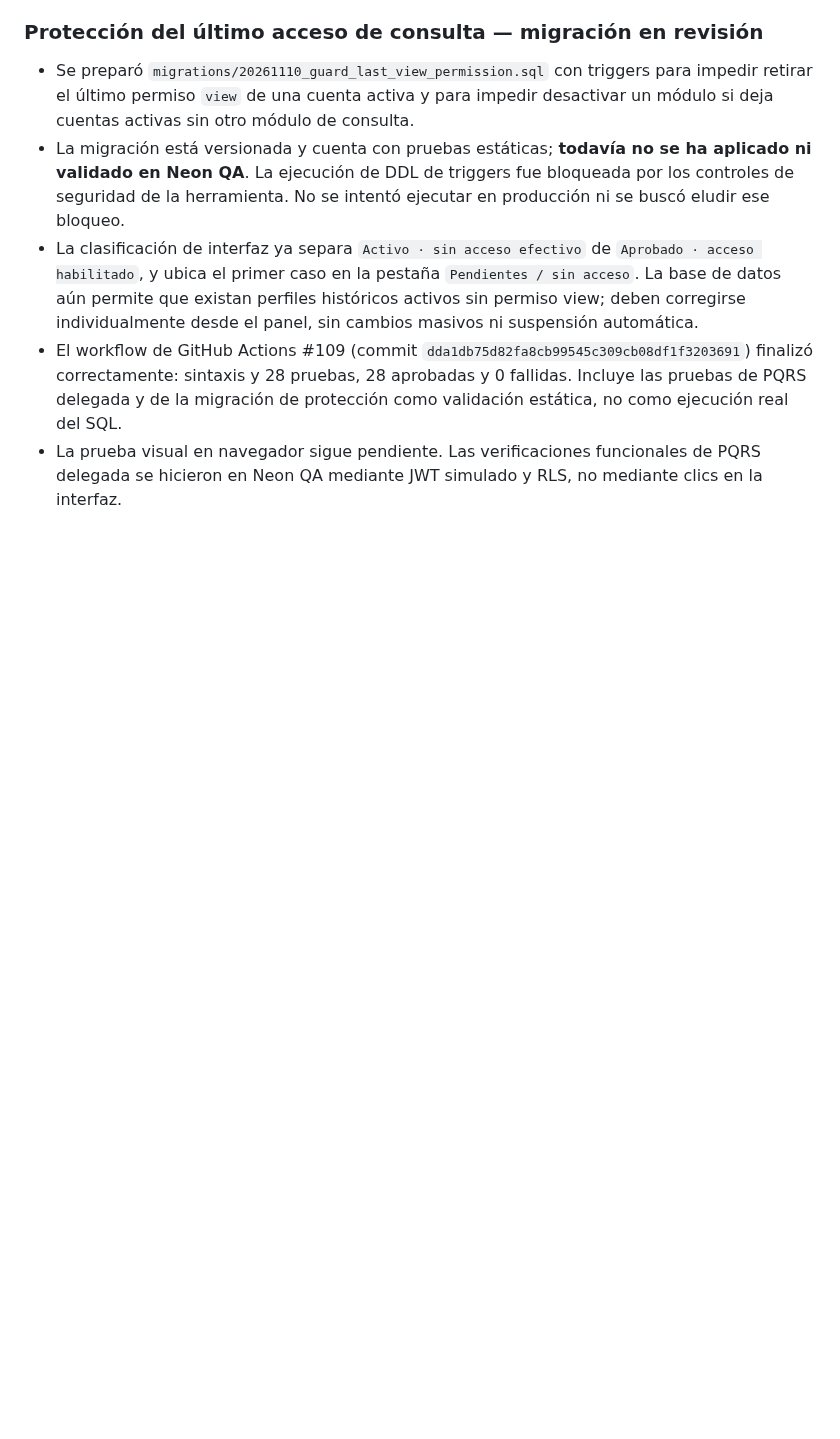
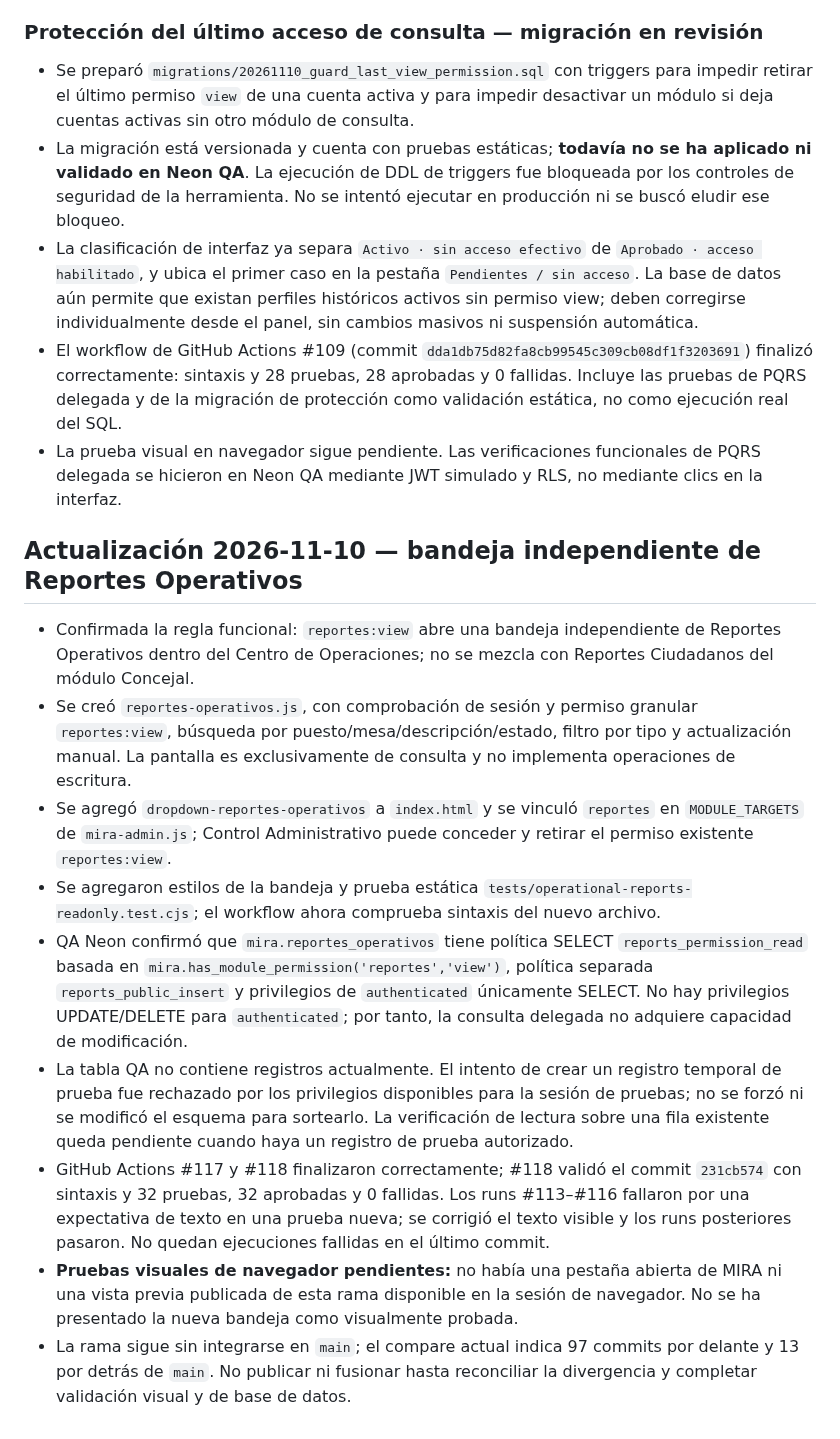
Before and after one commit to jdgarzoncam-bit/MIRAtuterritorio, a Markdown page: docs/CONTROL-ADMINISTRATIVO-ESTADO.md, the part around the change. Rendered like a GitHub page; blank space fills up the shorter version.

Commit message:
Document delegated operational reports inbox and QA limits

```diff
--- a/docs/CONTROL-ADMINISTRATIVO-ESTADO.md
+++ b/docs/CONTROL-ADMINISTRATIVO-ESTADO.md
@@ -276,3 +276,15 @@ Las acciones `create` y `edit` requieren también que el mismo usuario tenga `vi
 - La clasificación de interfaz ya separa `Activo · sin acceso efectivo` de `Aprobado · acceso habilitado`, y ubica el primer caso en la pestaña `Pendientes / sin acceso`. La base de datos aún permite que existan perfiles históricos activos sin permiso view; deben corregirse individualmente desde el panel, sin cambios masivos ni suspensión automática.
 - El workflow de GitHub Actions #109 (commit `dda1db75d82fa8cb99545c309cb08df1f3203691`) finalizó correctamente: sintaxis y 28 pruebas, 28 aprobadas y 0 fallidas. Incluye las pruebas de PQRS delegada y de la migración de protección como validación estática, no como ejecución real del SQL.
 - La prueba visual en navegador sigue pendiente. Las verificaciones funcionales de PQRS delegada se hicieron en Neon QA mediante JWT simulado y RLS, no mediante clics en la interfaz.
+
+
+## Actualización 2026-11-10 — bandeja independiente de Reportes Operativos
+- Confirmada la regla funcional: `reportes:view` abre una bandeja independiente de Reportes Operativos dentro del Centro de Operaciones; no se mezcla con Reportes Ciudadanos del módulo Concejal.
+- Se creó `reportes-operativos.js`, con comprobación de sesión y permiso granular `reportes:view`, búsqueda por puesto/mesa/descripción/estado, filtro por tipo y actualización manual. La pantalla es exclusivamente de consulta y no implementa operaciones de escritura.
+- Se agregó `dropdown-reportes-operativos` a `index.html` y se vinculó `reportes` en `MODULE_TARGETS` de `mira-admin.js`; Control Administrativo puede conceder y retirar el permiso existente `reportes:view`.
+- Se agregaron estilos de la bandeja y prueba estática `tests/operational-reports-readonly.test.cjs`; el workflow ahora comprueba sintaxis del nuevo archivo.
+- QA Neon confirmó que `mira.reportes_operativos` tiene política SELECT `reports_permission_read` basada en `mira.has_module_permission('reportes','view')`, política separada `reports_public_insert` y privilegios de `authenticated` únicamente SELECT. No hay privilegios UPDATE/DELETE para `authenticated`; por tanto, la consulta delegada no adquiere capacidad de modificación.
+- La tabla QA no contiene registros actualmente. El intento de crear un registro temporal de prueba fue rechazado por los privilegios disponibles para la sesión de pruebas; no se forzó ni se modificó el esquema para sortearlo. La verificación de lectura sobre una fila existente queda pendiente cuando haya un registro de prueba autorizado.
+- GitHub Actions #117 y #118 finalizaron correctamente; #118 validó el commit `231cb574` con sintaxis y 32 pruebas, 32 aprobadas y 0 fallidas. Los runs #113–#116 fallaron por una expectativa de texto en una prueba nueva; se corrigió el texto visible y los runs posteriores pasaron. No quedan ejecuciones fallidas en el último commit.
+- **Pruebas visuales de navegador pendientes:** no había una pestaña abierta de MIRA ni una vista previa publicada de esta rama disponible en la sesión de navegador. No se ha presentado la nueva bandeja como visualmente probada.
+- La rama sigue sin integrarse en `main`; el compare actual indica 97 commits por delante y 13 por detrás de `main`. No publicar ni fusionar hasta reconciliar la divergencia y completar validación visual y de base de datos.
```
